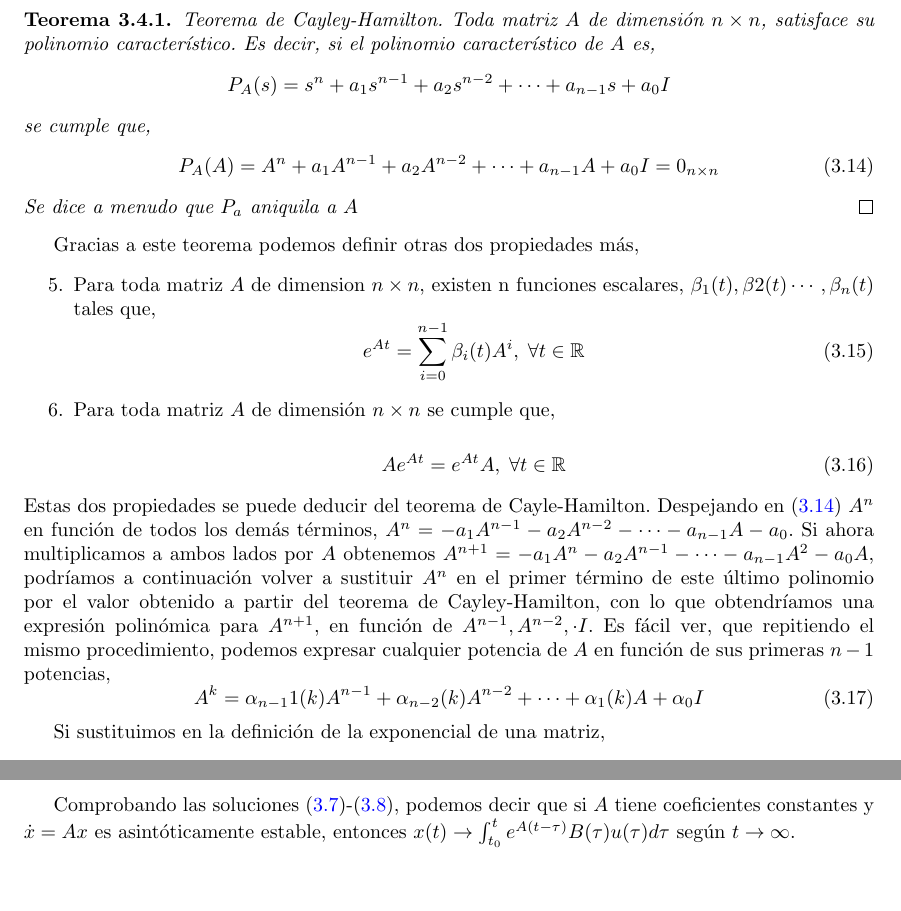
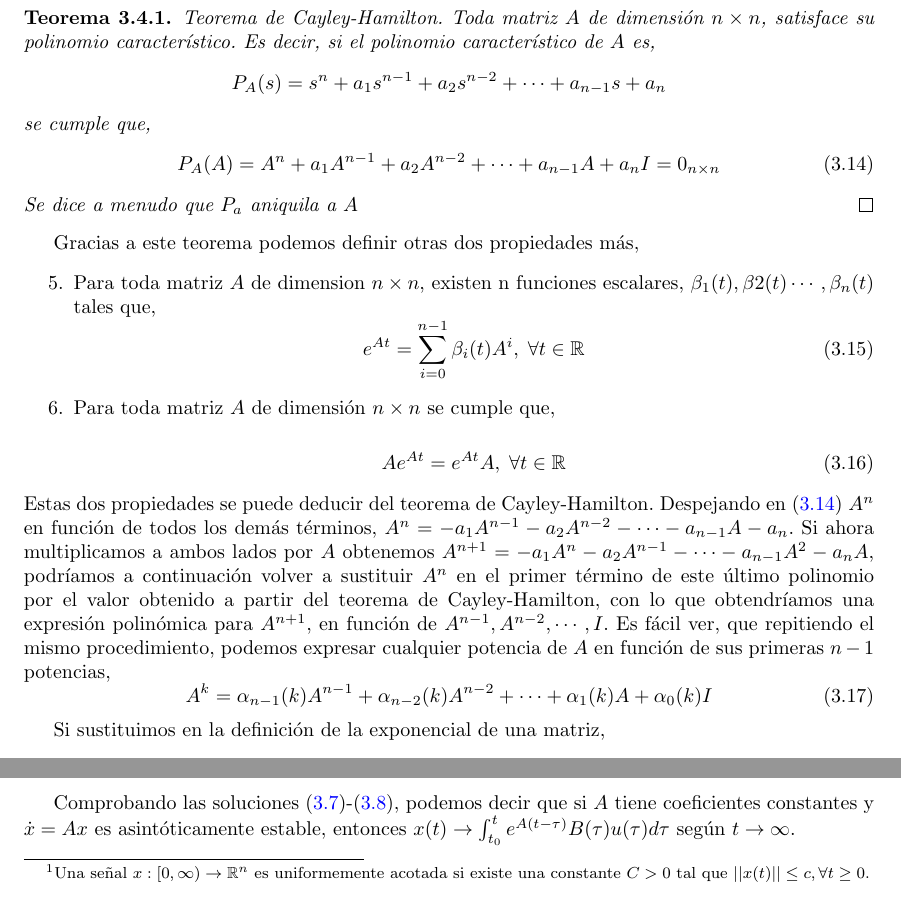
Before and after one commit to UCM-237/Realimentados, a LaTeX book (manual/realimentados.tex, which reads manual/lineales.tex, manual/realimentacion.tex): two parts of pages 37 and 43 of 89, joined at a grey line, cut so that both start at the same text. Compiled offline with pdfLaTeX.

Commit message:
some bugs fixed, nothing really serious

```diff
--- a/manual/lineales.tex
+++ b/manual/lineales.tex
@@ -171,11 +172,11 @@ Antes de seguir con las propiedades, necesitamos introducir un teorema important
 Toda matriz $A$ de dimensión $n\times n$, satisface su polinomio característico.
 Es decir, si el polinomio característico de $A$ es,
 \begin{equation*}
-P_A(s) = s^n + a_1s^{n-1}+a_2s^{n-2}+ \cdots + a_{n-1}s + a_0 I
+P_A(s) = s^n + a_1s^{n-1}+a_2s^{n-2}+ \cdots + a_{n-1}s + a_n
 \end{equation*}
 se cumple que,
 \begin{equation}\label{eq:ch}
-P_A(A) = A^n + a_1A^{n-1}+a_2A^{n-2}+ \cdots + a_{n-1}A + a_0I  = 0_{n\times n}
+P_A(A) = A^n + a_1A^{n-1}+a_2A^{n-2}+ \cdots + a_{n-1}A + a_nI  = 0_{n\times n}
 \end{equation}
 Se dice a menudo que $P_a$ aniquila a $A$
 \qed
@@ -195,10 +196,10 @@ e^{At} = \sum_{i=0}^{n-1} \beta_i(t)A^i,\; \forall t\in \mathbb{R}
 Ae^{At}=e^{At}A,\; \forall t \in \mathbb{R}
 \end{equation}
 \end{enumerate}
-Estas dos propiedades se puede deducir del teorema de Cayle-Hamilton. Despejando en (\ref{eq:ch}) $A^n$ en función de todos los demás términos,
-$A^n = - a_1A^{n-1}-a_2A^{n-2}- \cdots - a_{n-1}A - a_0$. Si ahora multiplicamos a ambos lados por $A$ obtenemos $A^{n+1} = - a_1A^{n}-a_2A^{n-1}- \cdots - a_{n-1}A^2 - a_0A$, podríamos a continuación volver a sustituir $A^n$ en el primer término de este último polinomio por el valor obtenido a partir del teorema de Cayley-Hamilton, con lo que obtendríamos una expresión polinómica para $A^{n+1}$, en función de $A^{n-1},A^{n-2},\cdot I$. Es fácil ver, que repitiendo el mismo procedimiento, podemos expresar cualquier potencia de $A$ en función de sus primeras $n-1$ potencias,
+Estas dos propiedades se puede deducir del teorema de Cayley-Hamilton. Despejando en (\ref{eq:ch}) $A^n$ en función de todos los demás términos,
+$A^n = - a_1A^{n-1}-a_2A^{n-2}- \cdots - a_{n-1}A - a_n$. Si ahora multiplicamos a ambos lados por $A$ obtenemos $A^{n+1} = - a_1A^{n}-a_2A^{n-1}- \cdots - a_{n-1}A^2 - a_nA$, podríamos a continuación volver a sustituir $A^n$ en el primer término de este último polinomio por el valor obtenido a partir del teorema de Cayley-Hamilton, con lo que obtendríamos una expresión polinómica para $A^{n+1}$, en función de $A^{n-1},A^{n-2}, \cdots,I$. Es fácil ver, que repitiendo el mismo procedimiento, podemos expresar cualquier potencia de $A$ en función de sus primeras $n-1$ potencias,
 \begin{equation}
-A^k  = \alpha_{n-1}1(k)A^{n-1}+\alpha_{n-2}(k)A^{n-2}+ \cdots + \alpha_{1}(k)A + \alpha_0I
+A^k  = \alpha_{n-1}(k)A^{n-1}+\alpha_{n-2}(k)A^{n-2}+ \cdots + \alpha_{1}(k)A + \alpha_0(k)I
 \end{equation}
 
 Si sustituimos en la definición de la exponencial de una matriz,
--- a/manual/realimentacion.tex
+++ b/manual/realimentacion.tex
@@ -5,7 +5,7 @@
 
 Decimos que el sistema lineal (\ref{eq: linsys}) \emph{en el sentido de Lyapunov}
 \begin{enumerate}
-	\item es \emph{(marginalmente) estable} si para cada condición inicial $x_0$, entonces $x(t) = \Phi(t,t_0) x_0$ está acotada uniformamente para todo $t>t_0$.
+	\item es \emph{(marginalmente) estable} si para cada condición inicial $x_0$, entonces $x(t) = \Phi(t,t_0) x_0$ está acotada uniformamente\footnote{Una señal $x:[0,\infty) \to \mathbb{R}^n$ es uniformemente acotada si existe una constante $C>0$ tal que $||x(t)|| \leq c, \forall t \geq 0$.} para todo $t>t_0$.
 	\item es \emph{asintóticamente estable} si además $x(t) \to 0$ según $t\to\infty$.
 	\item es \emph{exponencialmente estable} si además $||x(t)|| \leq c e^{\lambda(t-t_0)}||x(t_0)||$ para algunas constantes $c,\lambda > 0$.
 	\item es \emph{inestable} si no es marginalmente estable.
```
Also changed, not shown: manual/lineales.tex (1 more changed lines), manual/realimentacion.tex (2 more changed lines), 1 other file.
